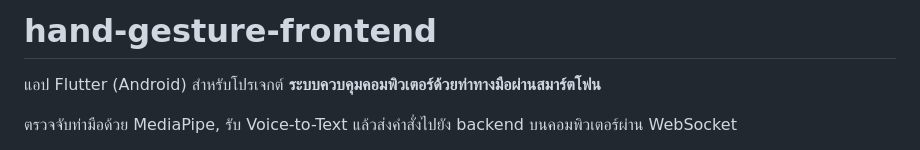
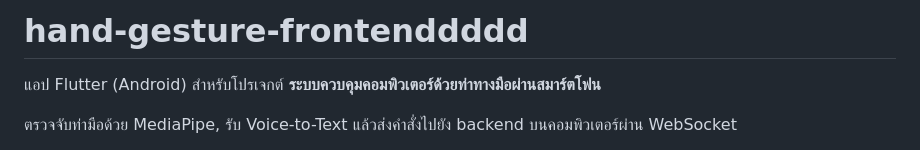
Before and after one commit to Ma-meaww/hand-gesture-frontend, a Markdown page: README.md, the part around the change. GitHub-like rendering.

```diff
--- a/README.md
+++ b/README.md
@@ -1,4 +1,4 @@
-# hand-gesture-frontend
+# hand-gesture-frontenddddd
 
 แอป Flutter (Android) สำหรับโปรเจกต์ **ระบบควบคุมคอมพิวเตอร์ด้วยท่าทางมือผ่านสมาร์ตโฟน**
 
```
